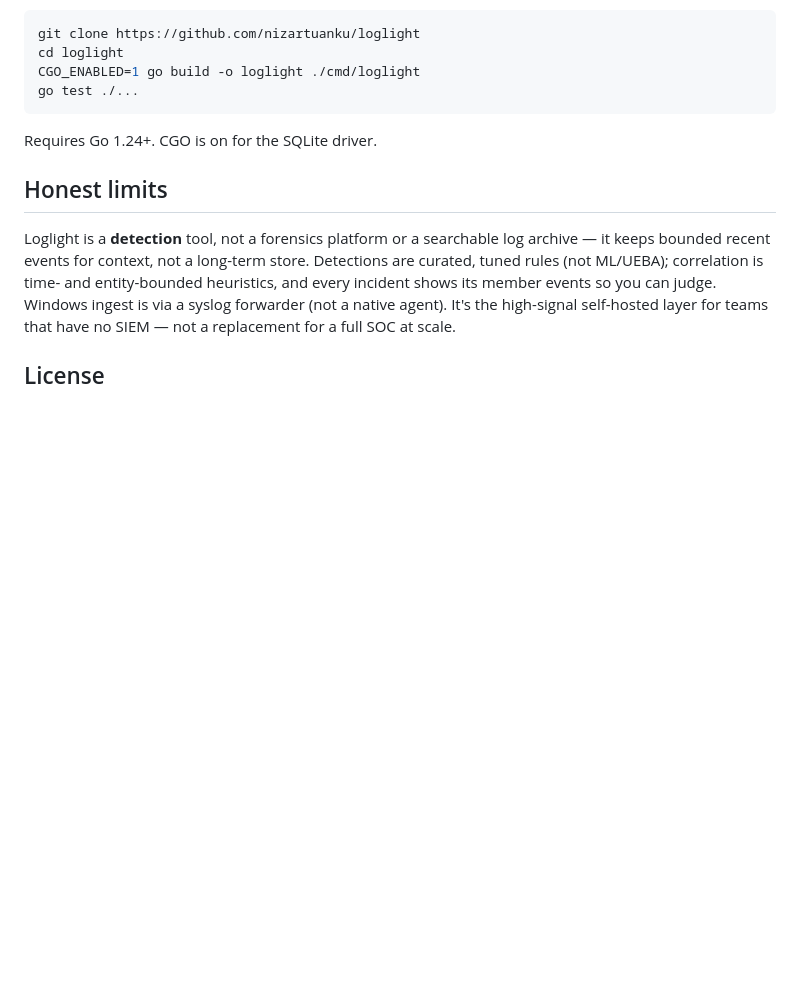
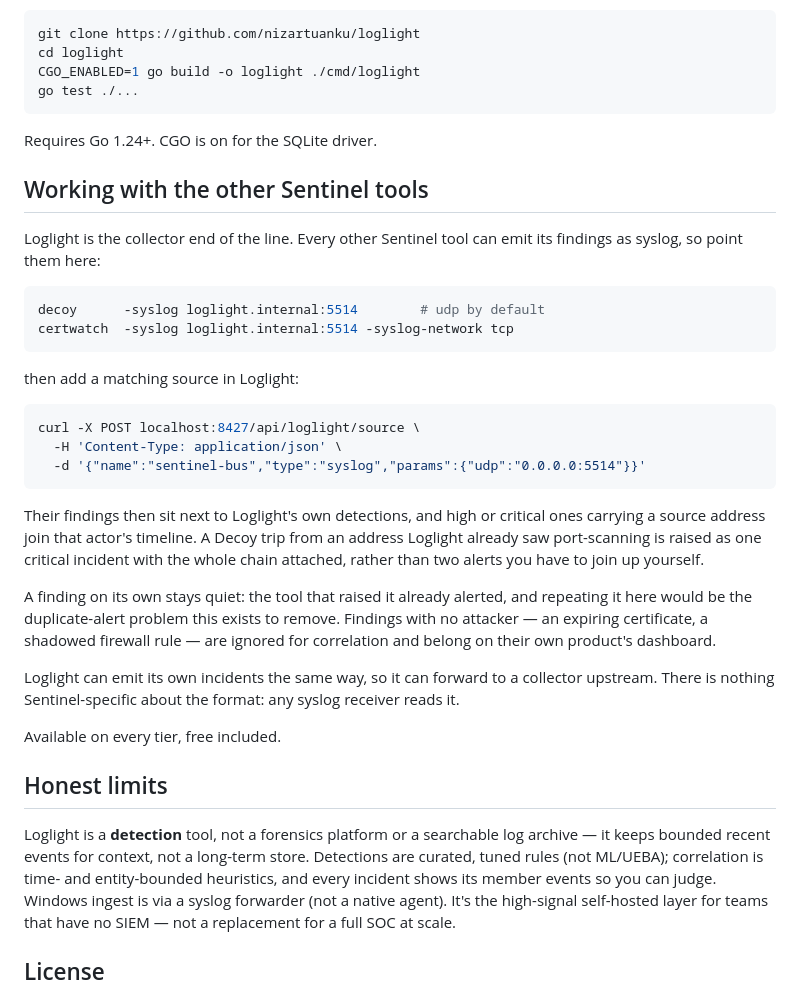
Before and after one commit to nizartuanku/loglight, a Markdown page: README.md, the part around the change. GitHub-like rendering; blank space fills up the shorter version.

Commit message:
readme: document the syslog channel
The flag shipped in the previous commit but appeared nowhere a user would
look, so in practice it did not exist. Each README now shows the exact
invocation, what a frame looks like, and that it is available on the free
tier. Loglight gets the other half — the source to add so the findings
have somewhere to land, and the two rules that decide what gets correlated.

Co-Authored-By: Claude Opus 5 <noreply@anthropic.com>
Claude-Session: https://claude.ai/code/session_01DVfm1LN7f2YUVqVUoQDbJ7

````diff
--- a/README.md
+++ b/README.md
@@ -90,6 +90,41 @@ go test ./...
 
 Requires Go 1.24+. CGO is on for the SQLite driver.
 
+## Working with the other Sentinel tools
+
+Loglight is the collector end of the line. Every other Sentinel tool can emit
+its findings as syslog, so point them here:
+
+```bash
+decoy      -syslog loglight.internal:5514        # udp by default
+certwatch  -syslog loglight.internal:5514 -syslog-network tcp
+```
+
+then add a matching source in Loglight:
+
+```bash
+curl -X POST localhost:8427/api/loglight/source \
+  -H 'Content-Type: application/json' \
+  -d '{"name":"sentinel-bus","type":"syslog","params":{"udp":"0.0.0.0:5514"}}'
+```
+
+Their findings then sit next to Loglight's own detections, and high or critical
+ones carrying a source address join that actor's timeline. A Decoy trip from an
+address Loglight already saw port-scanning is raised as one critical incident
+with the whole chain attached, rather than two alerts you have to join up
+yourself.
+
+A finding on its own stays quiet: the tool that raised it already alerted, and
+repeating it here would be the duplicate-alert problem this exists to remove.
+Findings with no attacker — an expiring certificate, a shadowed firewall rule —
+are ignored for correlation and belong on their own product's dashboard.
+
+Loglight can emit its own incidents the same way, so it can forward to a
+collector upstream. There is nothing Sentinel-specific about the format: any
+syslog receiver reads it.
+
+Available on every tier, free included.
+
 ## Honest limits
 
 Loglight is a **detection** tool, not a forensics platform or a searchable log
````
